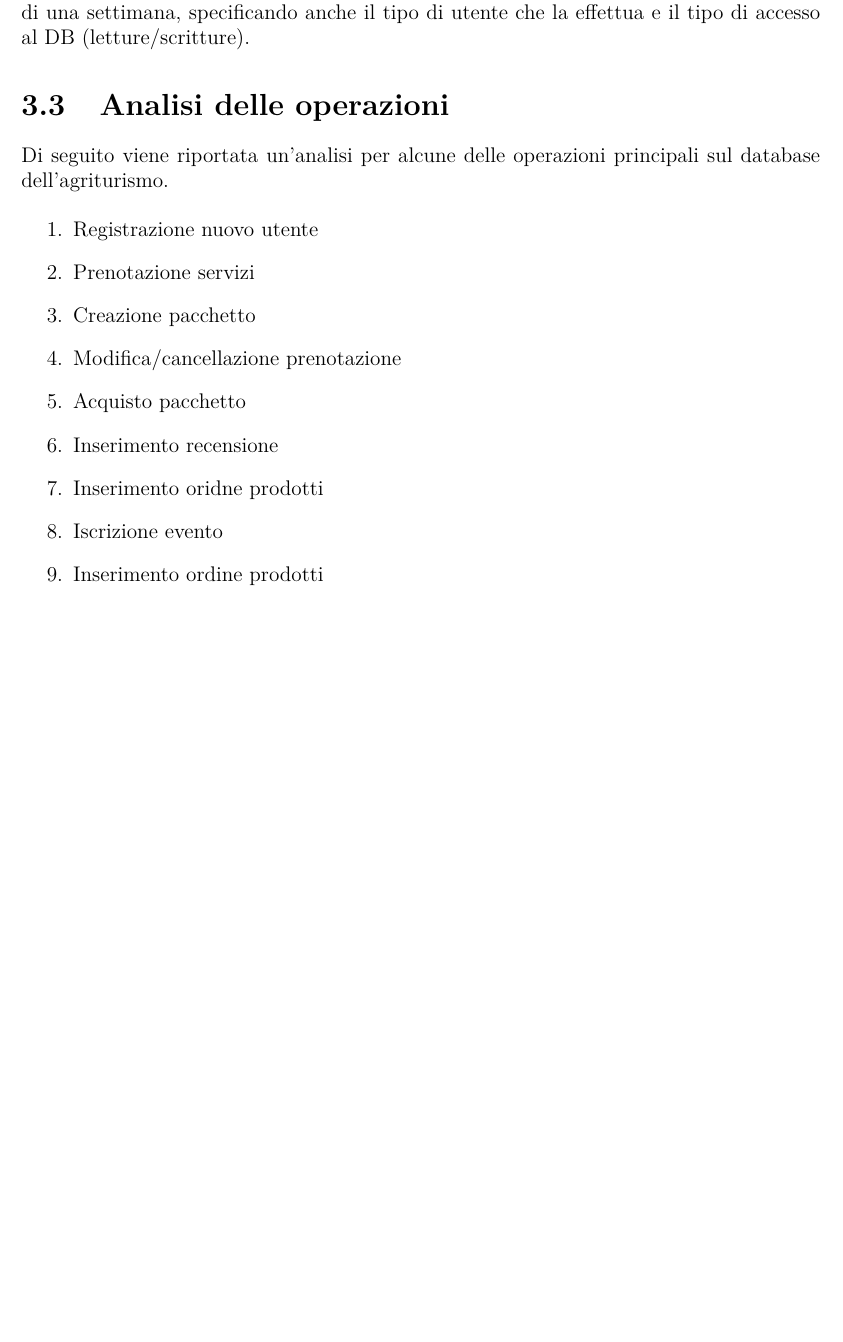
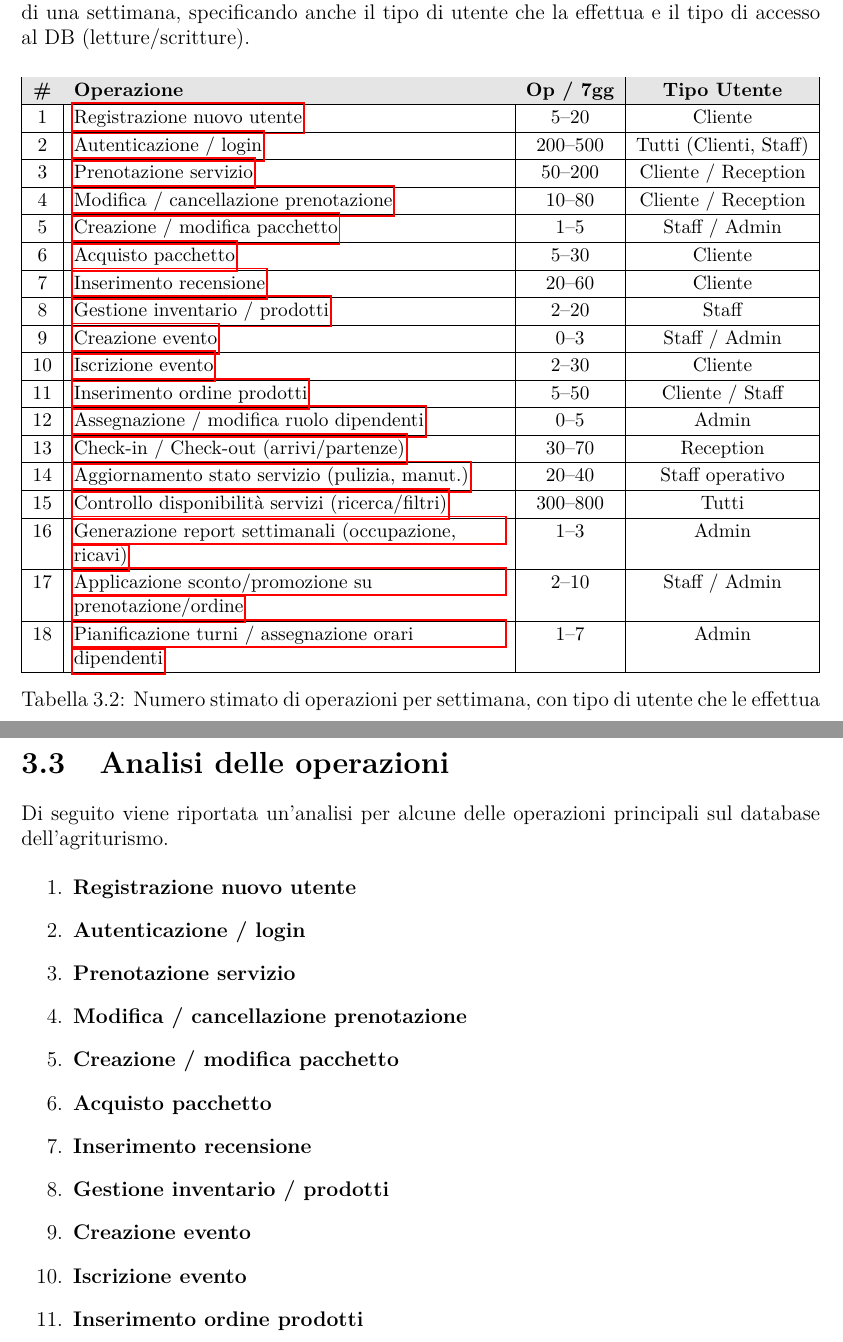
Before and after one commit to alessandrorebosio/DB25-farmhouse, a LaTeX document (report/report.tex): part of page 12 of 14 before the commit and two parts of pages 12 and 13 of 15 after it, the two joined at a grey line, cut so that both start at the same text, the shorter picture padded with empty space. Compiled offline with pdfLaTeX.

Commit message:
fast fix

```diff
--- a/report/report.tex
+++ b/report/report.tex
@@ -294,16 +294,70 @@ In questa sezione vengono riportate le principali operazioni che saranno svolte
 Si è stimata la frequenza con cui ogni operazione viene eseguita in media, nell'arco di una settimana,
 specificando anche il tipo di utente che la effettua e il tipo di accesso al DB (letture/scritture).
 
+\begin{table}[H]
+	\centering
+	\small
+	\renewcommand{\arraystretch}{1.12}
+	\begin{tabularx}{\textwidth}{|c|>{\raggedright\arraybackslash}X|c|c|}
+		\hline
+		\rowcolor{gray!20}
+		\textbf{\#} & \textbf{Operazione}                                                    & \textbf{Op / 7gg} & \textbf{Tipo Utente}   \\
+		\hline
+		1           & \hyperref[op1]{Registrazione nuovo utente}                             & 5--20             & Cliente                \\
+		\hline
+		2           & \hyperref[op2]{Autenticazione / login}                                 & 200--500          & Tutti (Clienti, Staff) \\
+		\hline
+		3           & \hyperref[op3]{Prenotazione servizio}                                  & 50--200           & Cliente / Reception    \\
+		\hline
+		4           & \hyperref[op4]{Modifica / cancellazione prenotazione}                  & 10--80            & Cliente / Reception    \\
+		\hline
+		5           & \hyperref[op5]{Creazione / modifica pacchetto}                         & 1--5              & Staff / Admin          \\
+		\hline
+		6           & \hyperref[op6]{Acquisto pacchetto}                                     & 5--30             & Cliente                \\
+		\hline
+		7           & \hyperref[op7]{Inserimento recensione}                                 & 20--60            & Cliente                \\
+		\hline
+		8           & \hyperref[op8]{Gestione inventario / prodotti}                         & 2--20             & Staff                  \\
+		\hline
+		9           & \hyperref[op9]{Creazione evento}                                       & 0--3              & Staff / Admin          \\
+		\hline
+		10          & \hyperref[op10]{Iscrizione evento}                                     & 2--30             & Cliente                \\
+		\hline
+		11          & \hyperref[op11]{Inserimento ordine prodotti}                           & 5--50             & Cliente / Staff        \\
+		\hline
+		12          & \hyperref[op12]{Assegnazione / modifica ruolo dipendenti}              & 0--5              & Admin                  \\
+		\hline
+		13          & \hyperref[op13]{Check-in / Check-out (arrivi/partenze)}                & 30--70            & Reception              \\
+		\hline
+		14          & \hyperref[op14]{Aggiornamento stato servizio (pulizia, manut.)}        & 20--40            & Staff operativo        \\
+		\hline
+		15          & \hyperref[op15]{Controllo disponibilità servizi (ricerca/filtri)}      & 300--800          & Tutti                  \\
+		\hline
+		16          & \hyperref[op16]{Generazione report settimanali (occupazione, ricavi)}  & 1--3              & Admin                  \\
+		\hline
+		17          & \hyperref[op17]{Applicazione sconto/promozione su prenotazione/ordine} & 2--10             & Staff / Admin          \\
+		\hline
+		18          & \hyperref[op18]{Pianificazione turni / assegnazione orari dipendenti}  & 1--7              & Admin                  \\
+		\hline
+	\end{tabularx}
+	\caption{Numero stimato di operazioni per settimana, con tipo di utente che le effettua}
+	\label{tab:operazioni-settimanali}
+\end{table}
+
+\newpage
 \section{Analisi delle operazioni}
 Di seguito viene riportata un'analisi per alcune delle operazioni principali sul database dell'agriturismo.
 
 \begin{enumerate}
-	\item Registrazione nuovo utente
-	\item Prenotazione servizi
-	\item Creazione pacchetto
-	\item Modifica/cancellazione prenotazione
-	\item Acquisto pacchetto
-	\item Inserimento recensione
-	\item Inserimento oridne prodotti
-	\item Iscrizione evento
-	\item Inserimento ordine prodotti
+	\item \textbf{Registrazione nuovo utente} \label{op1}
+	\item \textbf{Autenticazione / login} \label{op2}
+	\item \textbf{Prenotazione servizio} \label{op3}
+	\item \textbf{Modifica / cancellazione prenotazione} \label{op4}
+	\item \textbf{Creazione / modifica pacchetto} \label{op5}
+	\item \textbf{Acquisto pacchetto} \label{op6}
+	\item \textbf{Inserimento recensione} \label{op7}
+	\item \textbf{Gestione inventario / prodotti} \label{op8}
+	\item \textbf{Creazione evento} \label{op9}
+	\item \textbf{Iscrizione evento} \label{op10}
+	\item \textbf{Inserimento ordine prodotti} \label{op11}
+	\item \textbf{Assegnazione / modifica ruolo dipendenti} \label{op12}
```
Also changed, not shown: report/report.pdf, report/report.tex (6 more changed lines).
